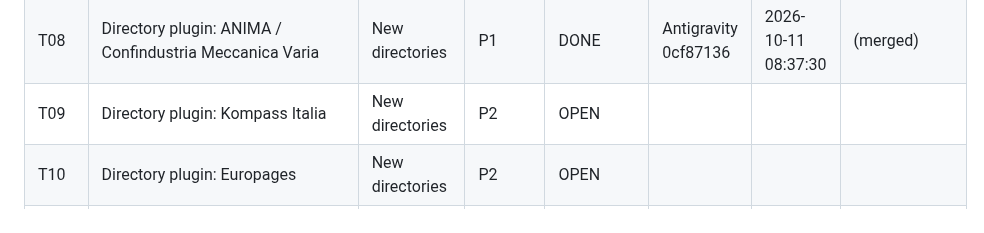
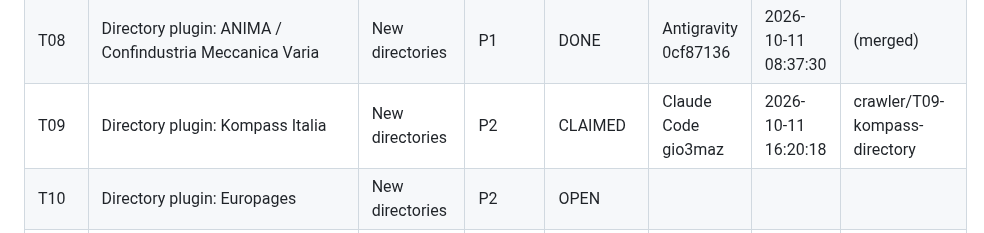
Before and after one commit to gmazzo98-glitch/Wayland, a Markdown page: docs/CRAWLER_ROADMAP.md, the part around the change. Rendered like a GitHub page.

Commit message:
Claim T09 (Kompass Italia directory plugin)
Co-Authored-By: Claude Sonnet 5 <noreply@anthropic.com>

```diff
--- a/docs/CRAWLER_ROADMAP.md
+++ b/docs/CRAWLER_ROADMAP.md
@@ -173,7 +173,7 @@ re-discover the same blocker.
 | T06 | Competitor News/Press-Share signal (raw data) | Competitor army | P2 | DONE | Claude Code gio3maz | 2026-10-11 15:39:21 | (merged) |
 | T07 | Competitor Review/Reputation signal (raw data) | Competitor army | P2 | CLAIMED | Codex 01a12a10 | 2026-10-11 16:15:25 | crawler/T07-competitor-review |
 | T08 | Directory plugin: ANIMA / Confindustria Meccanica Varia | New directories | P1 | DONE | Antigravity 0cf87136 | 2026-10-11 08:37:30 | (merged) |
-| T09 | Directory plugin: Kompass Italia | New directories | P2 | OPEN | | | |
+| T09 | Directory plugin: Kompass Italia | New directories | P2 | CLAIMED | Claude Code gio3maz | 2026-10-11 16:20:18 | crawler/T09-kompass-directory |
 | T10 | Directory plugin: Europages | New directories | P2 | OPEN | | | |
 | T11 | `sector_pilot_precedent` via free Google News RSS route | Signal extension | P2 | CLAIMED | Antigravity 0cf87136 | 2026-10-11 16:18:00 | crawler/T11-sector-pilot-rss |
 | T12 | `regulatory_compliance_exposure` curated EUR-Lex lookup table | Signal extension | P2 | OPEN (needs legal review) | | | |
```
